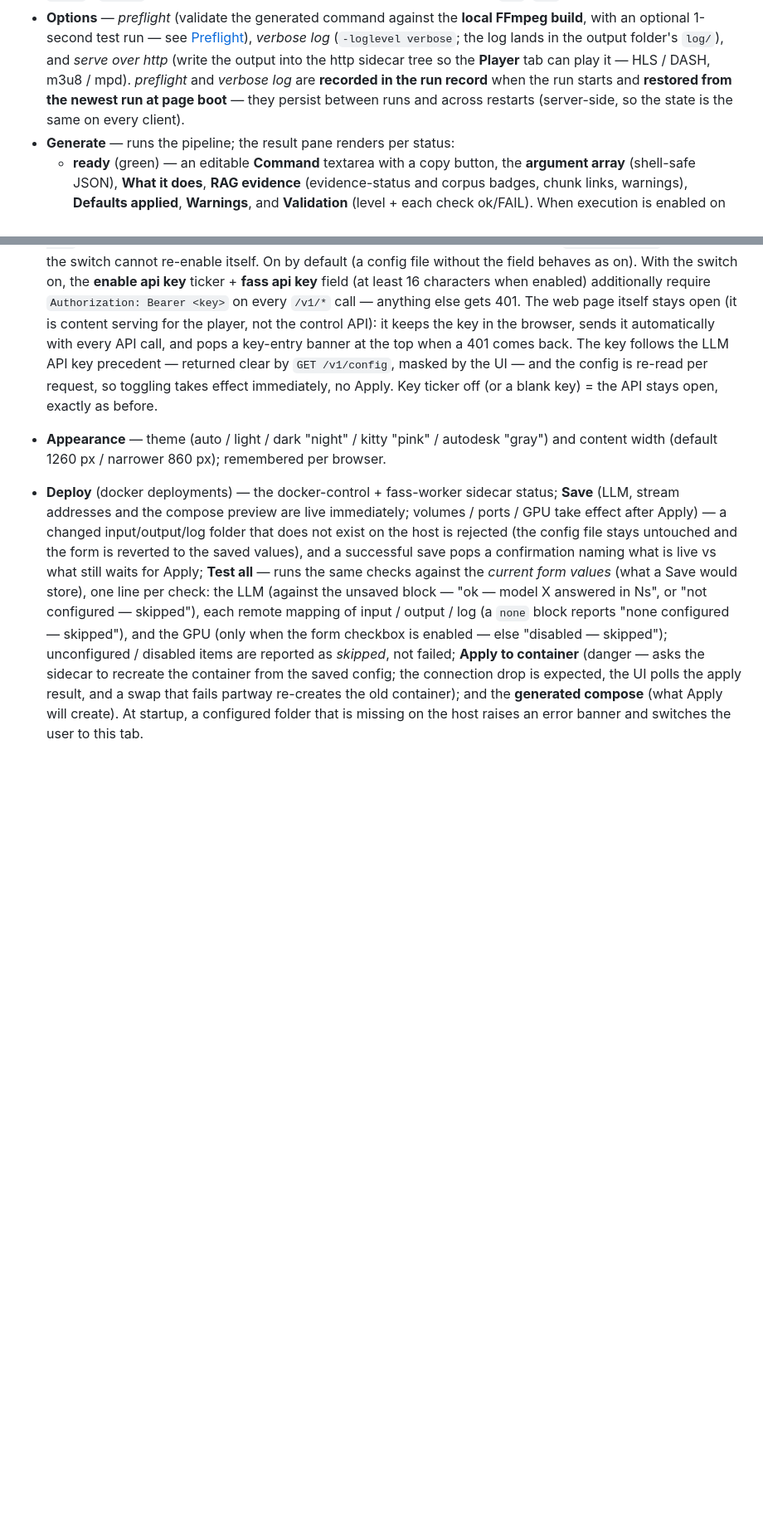
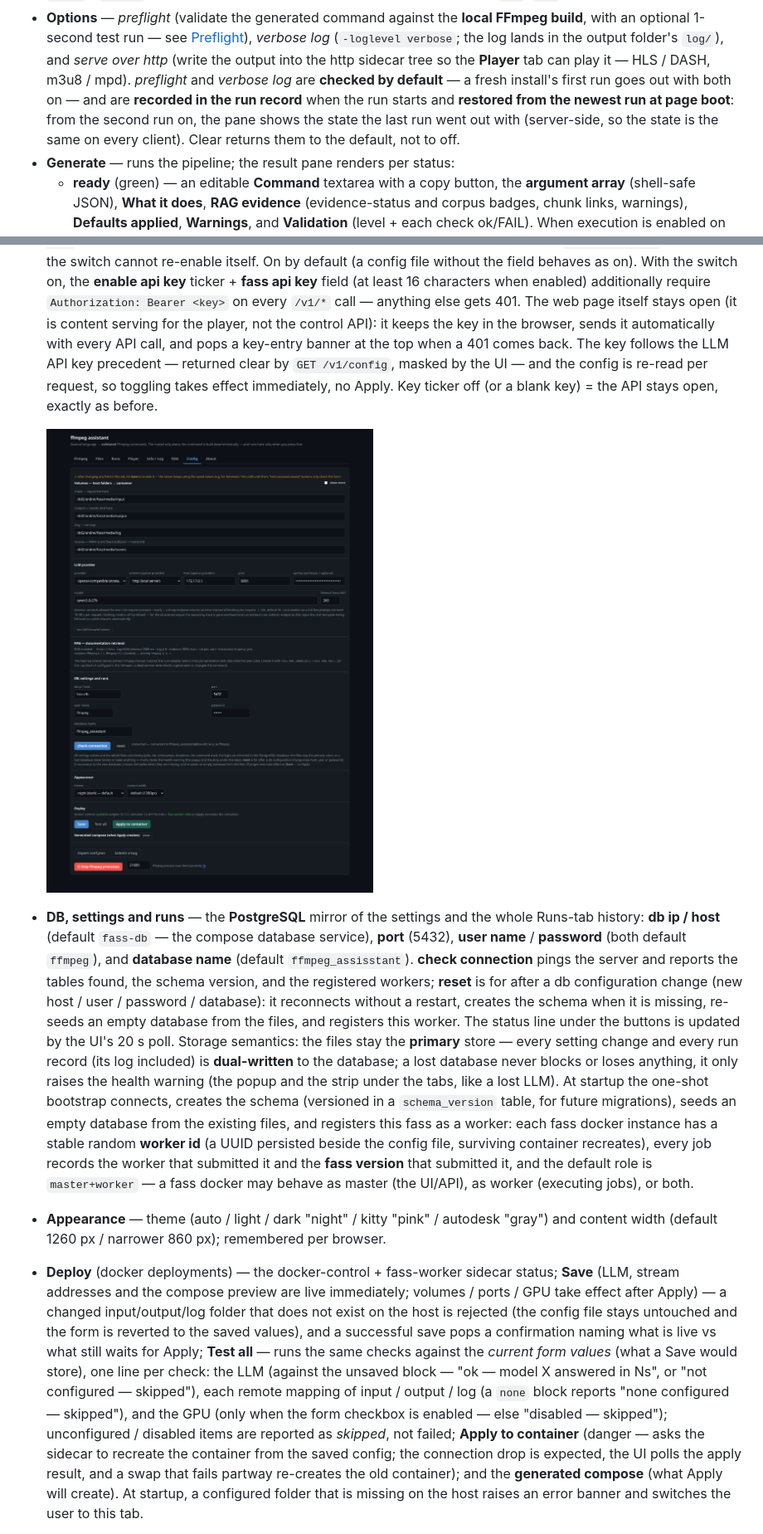
Before and after one commit to suedenglehem/fass-cython, a Markdown page: README.md, 2 parts joined by grey strips. Shown at 83% size. GitHub-like rendering; pictures changed too: screenshots/Config.png; blank space fills up the shorter version.

```diff
--- a/README.md
+++ b/README.md
@@ -177,9 +177,12 @@ The workhorse: a natural-language request in, a validated command out.
   the log lands in the output folder's `log/`), and *serve over http*
   (write the output into the http sidecar tree so the **Player** tab can
   play it — HLS / DASH, m3u8 / mpd). *preflight* and *verbose log* are
-  **recorded in the run record** when the run starts and **restored from
-  the newest run at page boot** — they persist between runs and across
-  restarts (server-side, so the state is the same on every client).
+  **checked by default** — a fresh install's first run goes out with
+  both on — and are **recorded in the run record** when the run starts
+  and **restored from the newest run at page boot**: from the second run
+  on, the pane shows the state the last run went out with (server-side,
+  so the state is the same on every client). Clear returns them to the
+  default, not to off.
 - **Generate** — runs the pipeline; the result pane renders per status:
   - **ready** (green) — an editable **Command** textarea with a copy
     button, the **argument array** (shell-safe JSON), **What it does**,
@@ -529,6 +532,33 @@ Sections, top to bottom:
   and the config is re-read per request, so toggling takes effect
   immediately, no Apply. Key ticker off (or a blank key) = the API
   stays open, exactly as before.
+
+  ![Config tab (full-tab shot) — the API key section carries the API/MCP master ticker and the fass api key field](screenshots/Config.png)
+- **DB, settings and runs** — the **PostgreSQL** mirror of the settings
+  and the whole Runs-tab history: **db ip / host** (default
+  `fass-db` — the compose database service), **port** (5432),
+  **user name** / **password** (both default `ffmpeg`), and
+  **database name** (default `ffmpeg_assisstant`). **check
+  connection** pings the server and reports the tables found, the
+  schema version, and the registered workers; **reset** is for after a
+  db configuration change (new host / user / password / database): it
+  reconnects without a restart, creates the schema when it is missing,
+  re-seeds an empty database from the files, and registers this worker.
+  The status line under the buttons is updated by the UI's 20 s poll.
+  Storage semantics: the files stay the **primary** store — every
+  setting change and every run record (its log included) is
+  **dual-written** to the database; a lost database never blocks or
+  loses anything, it only raises the health warning (the popup and the
+  strip under the tabs, like a lost LLM). At startup the one-shot
+  bootstrap connects, creates the schema (versioned in a
+  `schema_version` table, for future migrations), seeds an empty
+  database from the existing files, and registers this fass as a
+  worker: each fass docker instance has a stable random **worker id**
+  (a UUID persisted beside the config file, surviving container
+  recreates), every job records the worker that submitted it and the
+  **fass version** that submitted it, and the default role is
+  `master+worker` — a fass docker may behave as master (the UI/API),
+  as worker (executing jobs), or both.
 - **Appearance** — theme (auto / light / dark "night" / kitty "pink" /
   autodesk "gray") and content width (default 1260 px / narrower
   860 px); remembered per browser.
```
Also changed, not shown: other parts of README.md (+1 -1 lines), API.md (+71 -1 lines), 1 other file.
